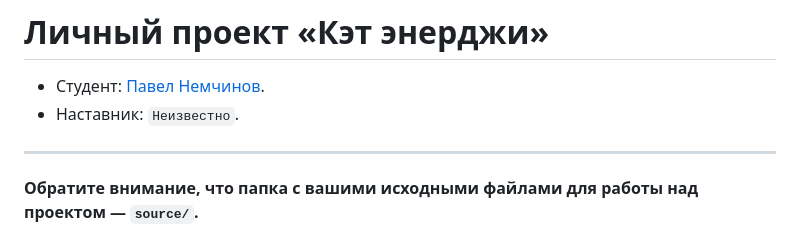
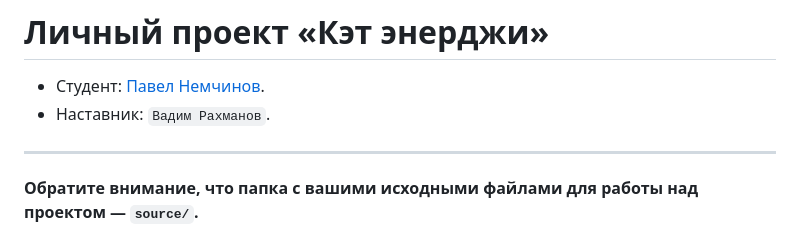
Before and after one commit to htmlacademy-adaptive/308327-cat-energy-1, a Markdown page: Readme.md, the part around the change. Drawn GitHub-style.

Commit message:
Добавил имя наставника

```diff
--- a/Readme.md
+++ b/Readme.md
@@ -1,7 +1,7 @@
 # Личный проект «Кэт энерджи»
 
 * Студент: [Павел Немчинов](https://up.htmlacademy.ru/adaptive-individual/1/user/308327).
-* Наставник: `Неизвестно`.
+* Наставник: `Вадим Рахманов`.
 
 ---
 
```
